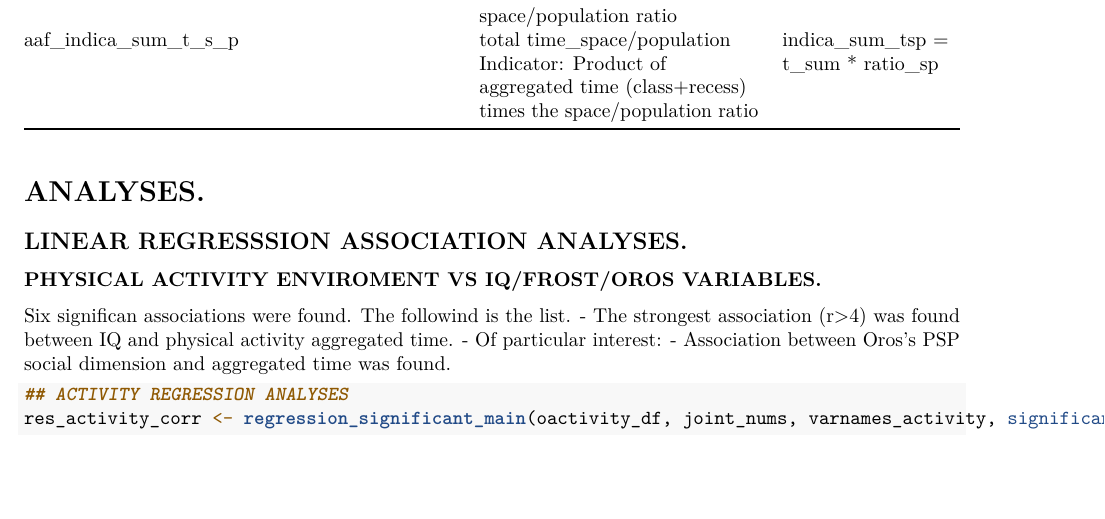
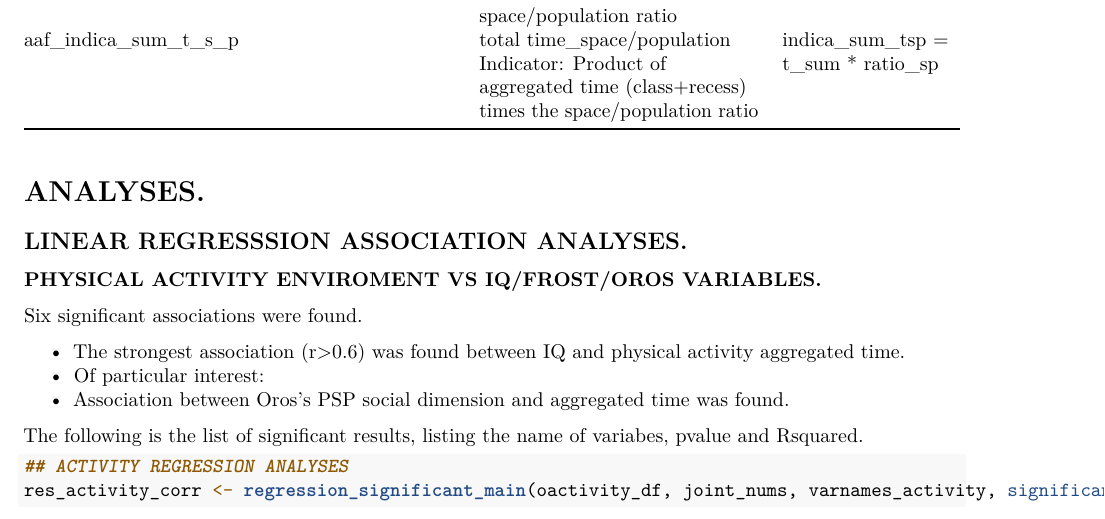
Before and after one commit to umontano/oros, an R Markdown document (regres_activi.Rmd): part of page 2 of 3, cut so that both start at the same text, the shorter picture padded with empty space. Rendered offline with R 4.5, knitr and Pandoc, then LaTeX, with nearby package versions; some code elsewhere in the file could not run offline.

````diff
--- a/regres_activi.Rmd
+++ b/regres_activi.Rmd
@@ -146,12 +146,13 @@
 ## LINEAR REGRESSSION ASSOCIATION ANALYSES.
 
 ### PHYSICAL ACTIVITY ENVIROMENT VS IQ/FROST/OROS VARIABLES.
-Six significan associations were found.
-The followind is the list.
-- The strongest association (r>4) was found between IQ and physical activity aggregated time.
+Six significant associations were found.
+
+- The strongest association (r>0.6) was found between IQ and physical activity aggregated time.
 - Of particular interest:
 - Association between Oros's PSP social dimension and aggregated time was found.
 
+The following is the list of significant results, listing the name of variabes, pvalue and Rsquared.
 ```{r include = TRUE}
 ## ACTIVITY REGRESSION ANALYSES
 res_activity_corr <- regression_significant_main(oactivity_df, joint_nums, varnames_activity, significance_threshold = 0.05, r_min_threshold = 0.05, make_graphics = TRUE, opacity = 0.9, save_graph_to = 'o433activiy_corr.pdf', scatter_cats = FALSE)
````
Also changed, not shown: regres_activi.pdf, regres_activi.Rmd (1 more changed lines).
